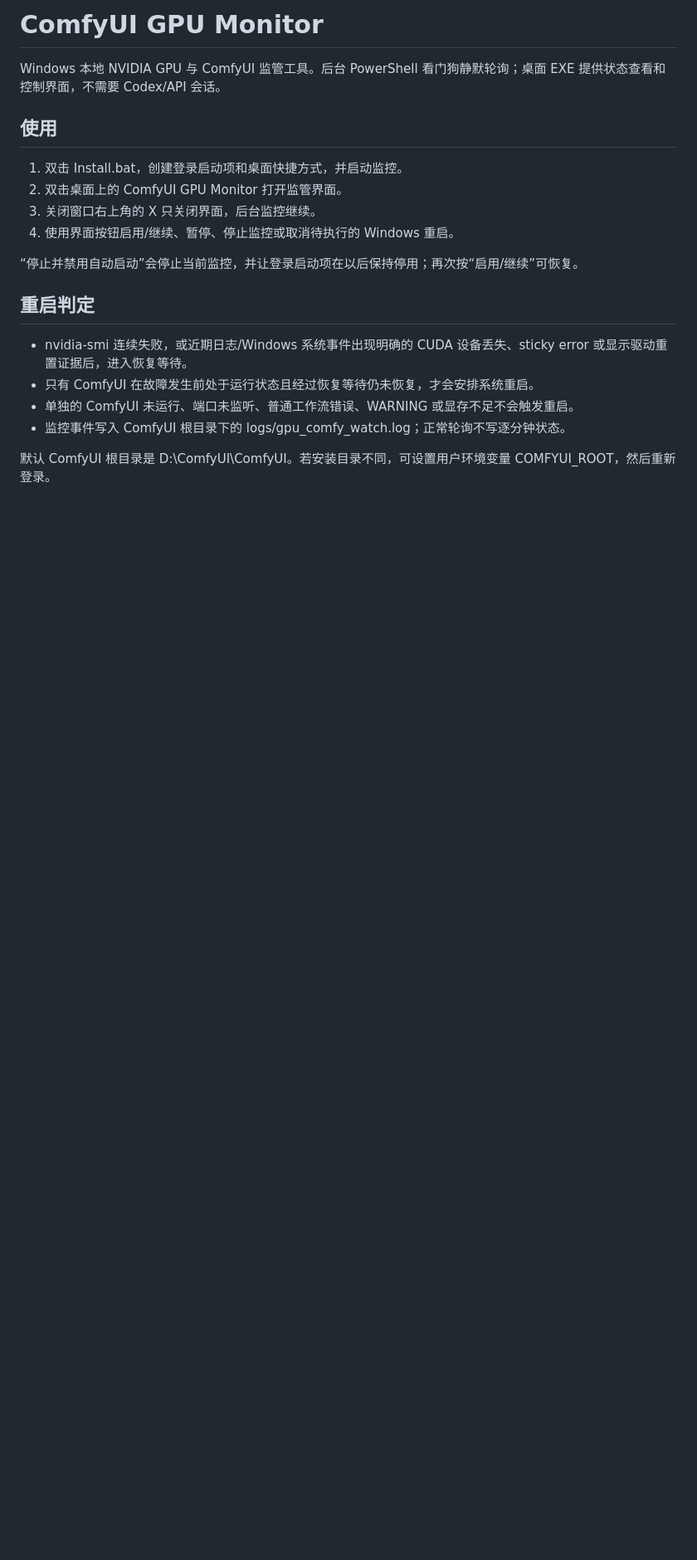
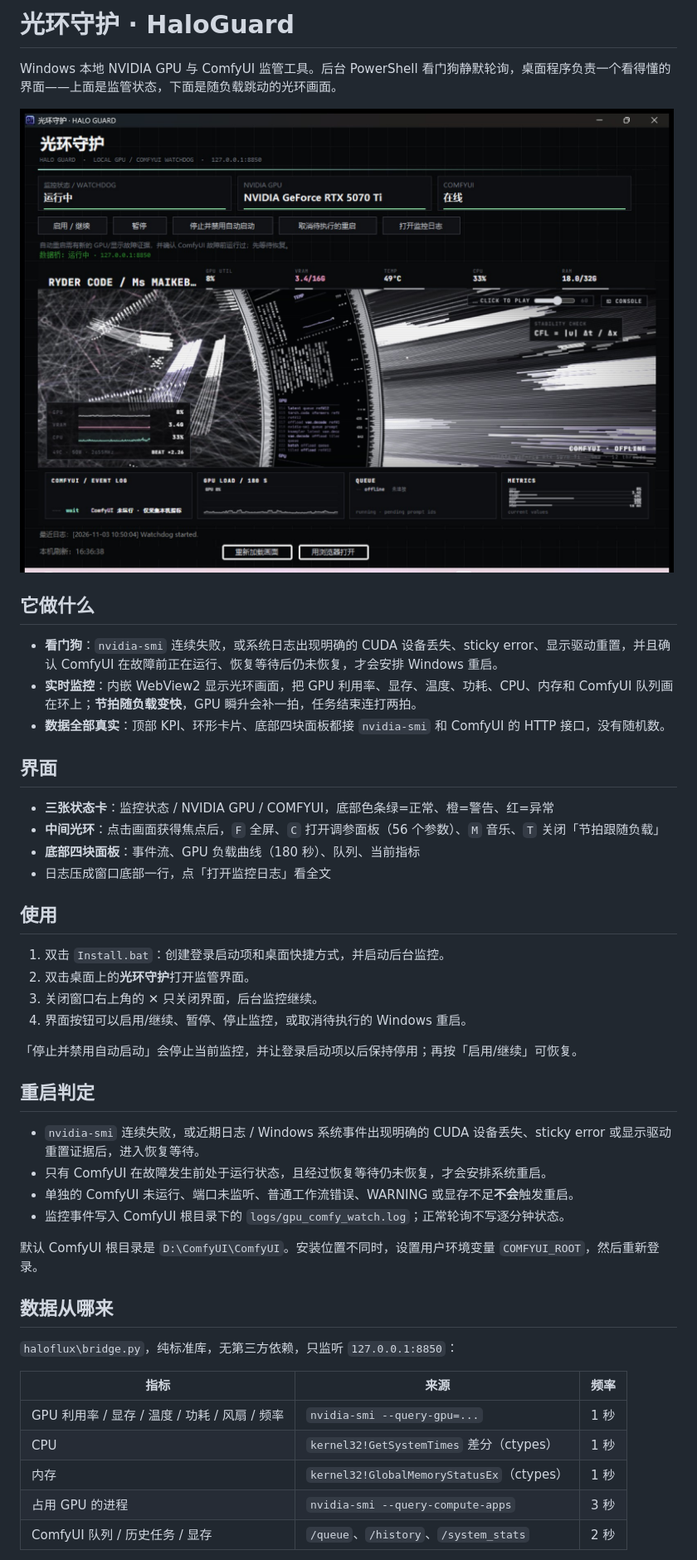
Before and after one commit to ObliviateOnline/ComfyUI-GPU-Monitor, a Markdown page: README.md, the part around one of its changes. Shown at 83% size. GitHub-like rendering; pictures changed too: docs/screenshot.jpg (added); blank space fills up the shorter version.

```diff
--- a/README.md
+++ b/README.md
@@ -1,21 +1,49 @@
-# ComfyUI GPU Monitor
+# 光环守护 · HaloGuard
 
-Windows 本地 NVIDIA GPU 与 ComfyUI 监管工具。后台 PowerShell 看门狗静默轮询；桌面 EXE 提供状态查看和控制界面，不需要 Codex/API 会话。
+Windows 本地 NVIDIA GPU 与 ComfyUI 监管工具。后台 PowerShell 看门狗静默轮询，桌面程序负责一个看得懂的界面——上面是监管状态，下面是随负载跳动的光环画面。
+
+![光环守护](docs/screenshot.jpg)
+
+## 它做什么
+
+- **看门狗**：`nvidia-smi` 连续失败，或系统日志出现明确的 CUDA 设备丢失、sticky error、显示驱动重置，并且确认 ComfyUI 在故障前正在运行、恢复等待后仍未恢复，才会安排 Windows 重启。
+- **实时监控**：内嵌 WebView2 显示光环画面，把 GPU 利用率、显存、温度、功耗、CPU、内存和 ComfyUI 队列画在环上；**节拍随负载变快**，GPU 瞬升会补一拍，任务结束连打两拍。
+- **数据全部真实**：顶部 KPI、环形卡片、底部四块面板都接 `nvidia-smi` 和 ComfyUI 的 HTTP 接口，没有随机数。
+
+## 界面
+
+- **三张状态卡**：监控状态 / NVIDIA GPU / COMFYUI，底部色条绿=正常、橙=警告、红=异常
+- **中间光环**：点击画面获得焦点后，`F` 全屏、`C` 打开调参面板（56 个参数）、`M` 音乐、`T` 关闭「节拍跟随负载」
+- **底部四块面板**：事件流、GPU 负载曲线（180 秒）、队列、当前指标
+- 日志压成窗口底部一行，点「打开监控日志」看全文
 
 ## 使用
 
-1. 双击 Install.bat，创建登录启动项和桌面快捷方式，并启动监控。
-2. 双击桌面上的 ComfyUI GPU Monitor 打开监管界面。
-3. 关闭窗口右上角的 X 只关闭界面，后台监控继续。
-4. 使用界面按钮启用/继续、暂停、停止监控或取消待执行的 Windows 重启。
+1. 双击 `Install.bat`：创建登录启动项和桌面快捷方式，并启动后台监控。
+2. 双击桌面上的**光环守护**打开监管界面。
+3. 关闭窗口右上角的 ✕ 只关闭界面，后台监控继续。
+4. 界面按钮可以启用/继续、暂停、停止监控，或取消待执行的 Windows 重启。
 
-“停止并禁用自动启动”会停止当前监控，并让登录启动项在以后保持停用；再次按“启用/继续”可恢复。
+「停止并禁用自动启动」会停止当前监控，并让登录启动项以后保持停用；再按「启用/继续」可恢复。
 
 ## 重启判定
 
-- nvidia-smi 连续失败，或近期日志/Windows 系统事件出现明确的 CUDA 设备丢失、sticky error 或显示驱动重置证据后，进入恢复等待。
-- 只有 ComfyUI 在故障发生前处于运行状态且经过恢复等待仍未恢复，才会安排系统重启。
-- 单独的 ComfyUI 未运行、端口未监听、普通工作流错误、WARNING 或显存不足不会触发重启。
-- 监控事件写入 ComfyUI 根目录下的 logs/gpu_comfy_watch.log；正常轮询不写逐分钟状态。
+- `nvidia-smi` 连续失败，或近期日志 / Windows 系统事件出现明确的 CUDA 设备丢失、sticky error 或显示驱动重置证据后，进入恢复等待。
+- 只有 ComfyUI 在故障发生前处于运行状态，且经过恢复等待仍未恢复，才会安排系统重启。
+- 单独的 ComfyUI 未运行、端口未监听、普通工作流错误、WARNING 或显存不足**不会**触发重启。
+- 监控事件写入 ComfyUI 根目录下的 `logs/gpu_comfy_watch.log`；正常轮询不写逐分钟状态。
 
-默认 ComfyUI 根目录是 D:\ComfyUI\ComfyUI。若安装目录不同，可设置用户环境变量 COMFYUI_ROOT，然后重新登录。
+默认 ComfyUI 根目录是 `D:\ComfyUI\ComfyUI`。安装位置不同时，设置用户环境变量 `COMFYUI_ROOT`，然后重新登录。
+
+## 数据从哪来
+
+`haloflux\bridge.py`，纯标准库，无第三方依赖，只监听 `127.0.0.1:8850`：
+
+| 指标 | 来源 | 频率 |
+|---|---|---|
+| GPU 利用率 / 显存 / 温度 / 功耗 / 风扇 / 频率 | `nvidia-smi --query-gpu=...` | 1 秒 |
+| CPU | `kernel32!GetSystemTimes` 差分（ctypes） | 1 秒 |
+| 内存 | `kernel32!GlobalMemoryStatusEx`（ctypes） | 1 秒 |
+| 占用 GPU 的进程 | `nvidia-smi --query-compute-apps` | 3 秒 |
+| ComfyUI 队列 / 历史任务 / 显存 | `/queue`、`/history`、`/system_stats` | 2 秒 |
+
```
Also changed, not shown: other parts of README.md (+28 -34 lines).
